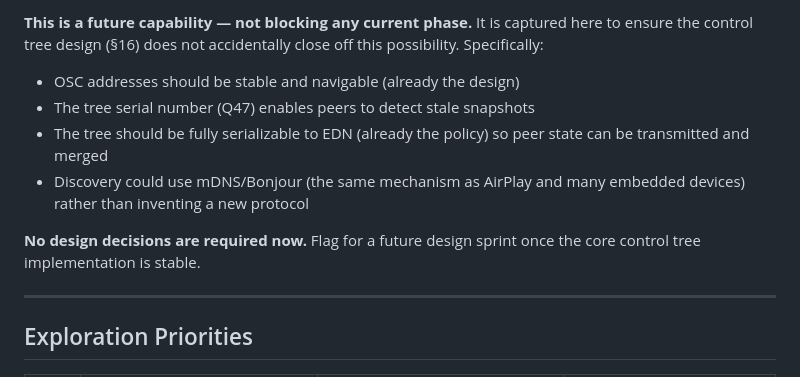
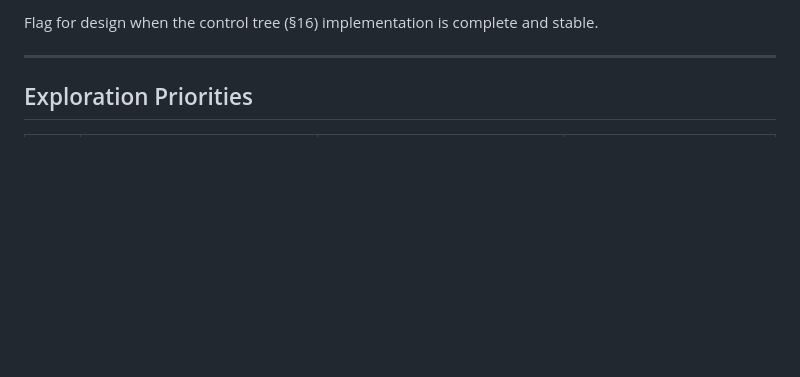
Before and after one commit to rodgert/cljseq, a Markdown page: doc/open-design-questions.md, the part around one of its changes. Drawn GitHub-style; blank space fills up the shorter version.

```diff
--- a/doc/open-design-questions.md
+++ b/doc/open-design-questions.md
@@ -1405,17 +1411,5 @@ This would enable:
 
-**This is a future capability — not blocking any current phase.** It is captured
-here to ensure the control tree design (§16) does not accidentally close off this
-possibility. Specifically:
-
-- OSC addresses should be stable and navigable (already the design)
-- The tree serial number (Q47) enables peers to detect stale snapshots
-- The tree should be fully serializable to EDN (already the policy) so peer
-  state can be transmitted and merged
-- Discovery could use mDNS/Bonjour (the same mechanism as AirPlay and
-  many embedded devices) rather than inventing a new protocol
-
-**No design decisions are required now.** Flag for a future design sprint once the
-core control tree implementation is stable.
+Flag for design when the control tree (§16) implementation is complete and stable.
 
 ---
 
```
Also changed, not shown: other parts of doc/open-design-questions.md (+54 -48 lines), doc/design-sprint-1-summary.md (+20 -0 lines).
